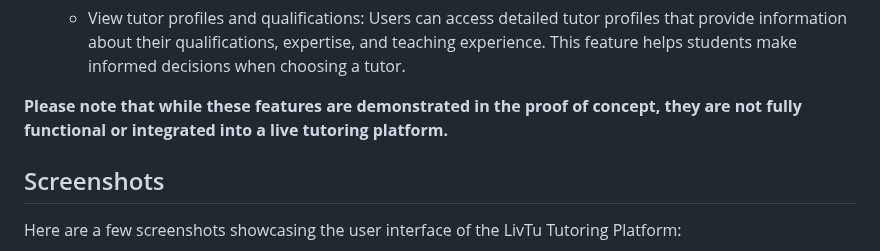
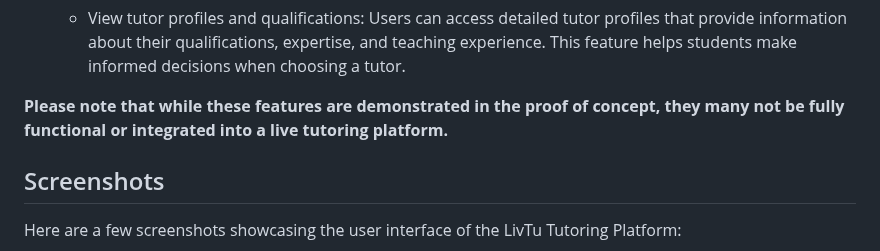
Before and after one commit to FrozenBirdXD/LivTu, a Markdown page: README.md, the part around one of its changes. GitHub-like rendering.

```diff
--- a/README.md
+++ b/README.md
@@ -30,7 +30,7 @@ The LivTu Tutoring Platform proof of concept includes the following features:
 
     - View tutor profiles and qualifications: Users can access detailed tutor profiles that provide information about their qualifications, expertise, and teaching experience. This feature helps students make informed decisions when choosing a tutor.
 
-**Please note that while these features are demonstrated in the proof of concept, they are not fully functional or integrated into a live tutoring platform.**
+**Please note that while these features are demonstrated in the proof of concept, they many not be fully functional or integrated into a live tutoring platform.**
 
 ## Screenshots
 Here are a few screenshots showcasing the user interface of the LivTu Tutoring Platform:
```
Also changed, not shown: other parts of README.md (+1 -1 lines).
